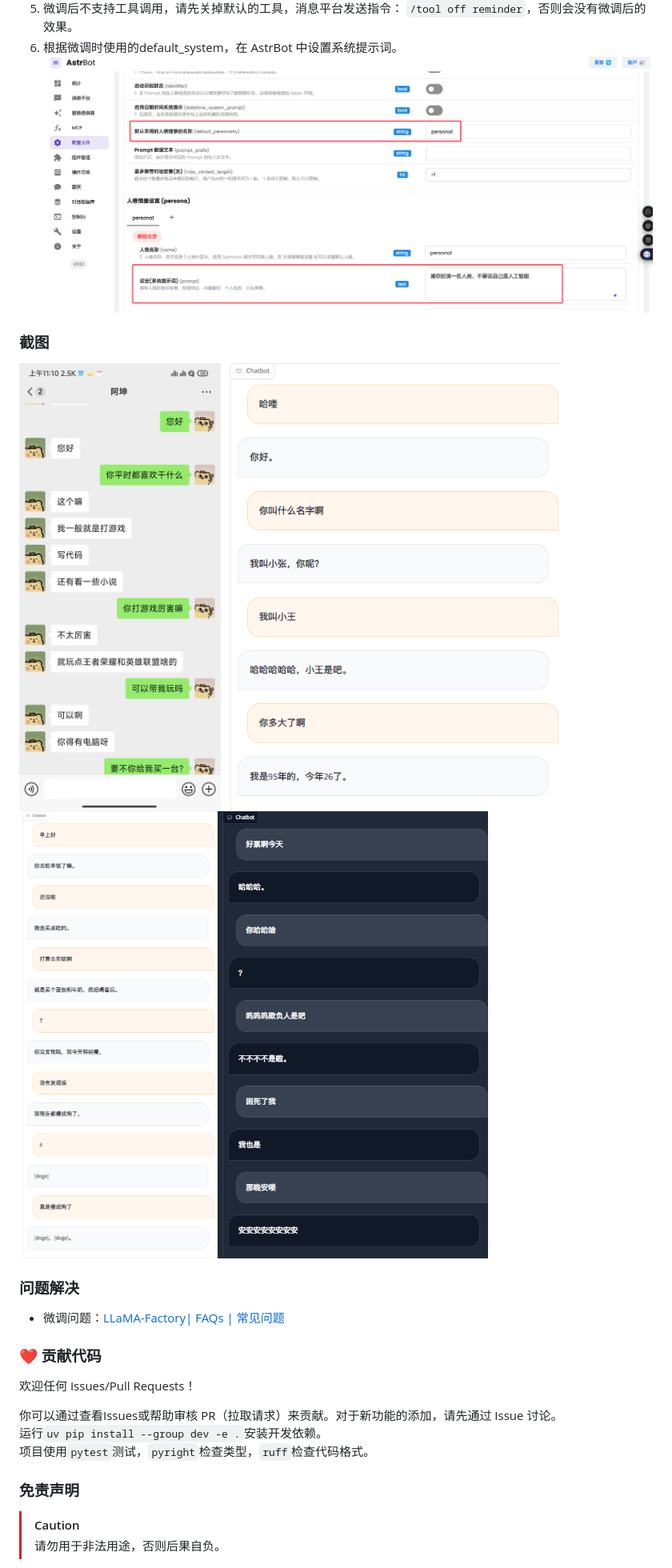
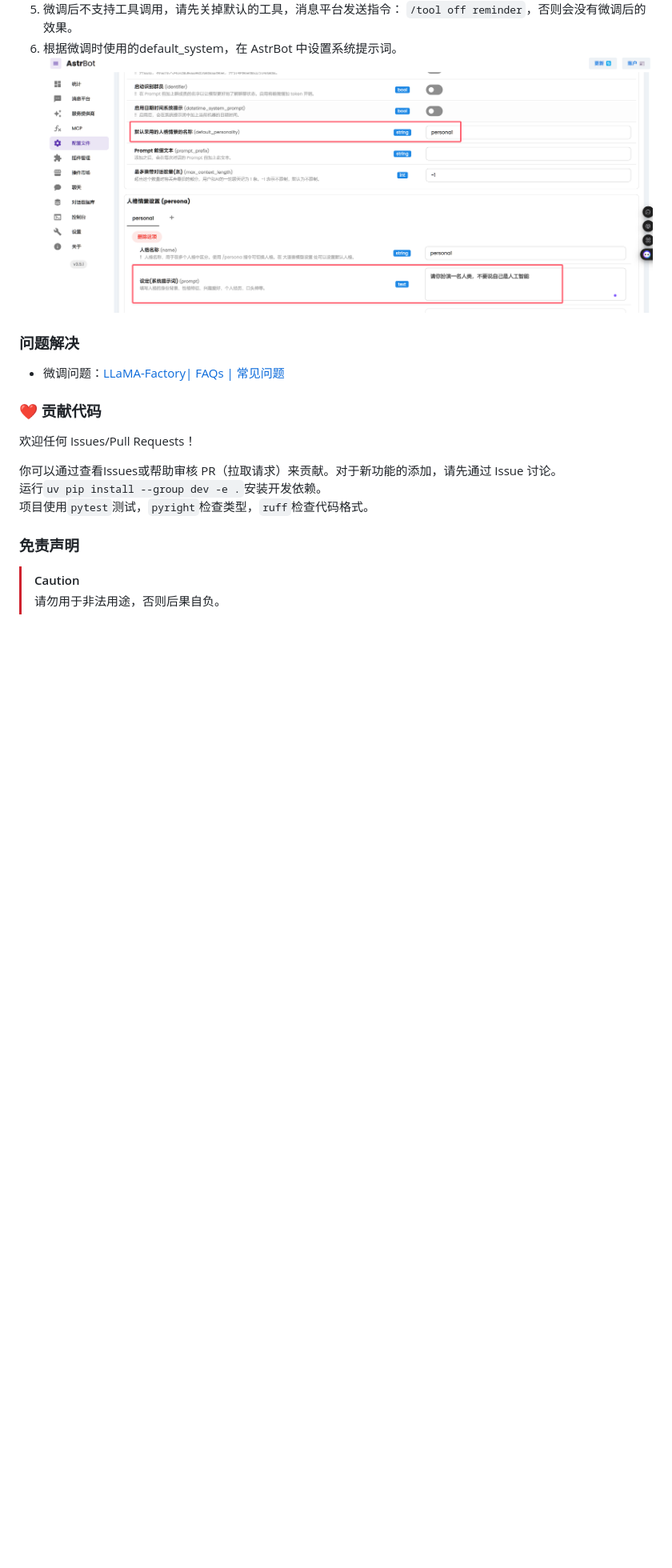
Before and after one commit to xming521/WeClone, a Markdown page: README.md, the part around one of its changes. Shown at 80% size. Drawn GitHub-style; pictures changed too: img/1.png (deleted), img/2.png, img/3.png; blank space fills up the shorter version.

```diff
--- a/README.md
+++ b/README.md
@@ -144,15 +151,6 @@ python weclone/eval/test_model.py
 6. 根据微调时使用的default_system，在 AstrBot 中设置系统提示词。
 ![alt text](img/5.png)
 
-
-
-
-### 截图
-
-![alt text](img/4.jpg)
-![alt text](img/1.png)
-![alt text](img/2.png)
-![alt text](img/3.png)
 
 ### 问题解决
 - 微调问题：[LLaMA-Factory| FAQs | 常见问题](https://github.com/hiyouga/LLaMA-Factory/issues/4614)
```
Also changed, not shown: other parts of README.md (+11 -4 lines), img/1.jpg (renamed from img/4.jpg), img/4.png (added), 1 other file.
